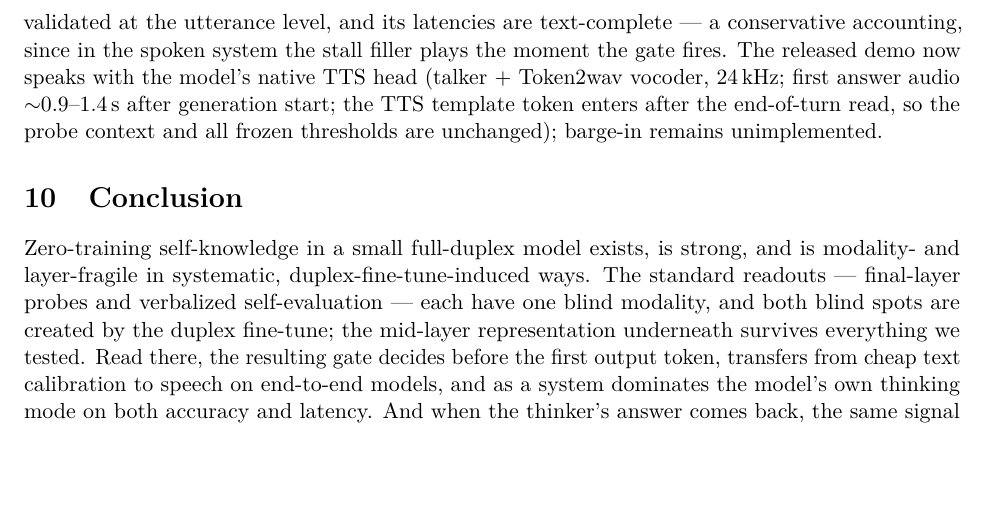
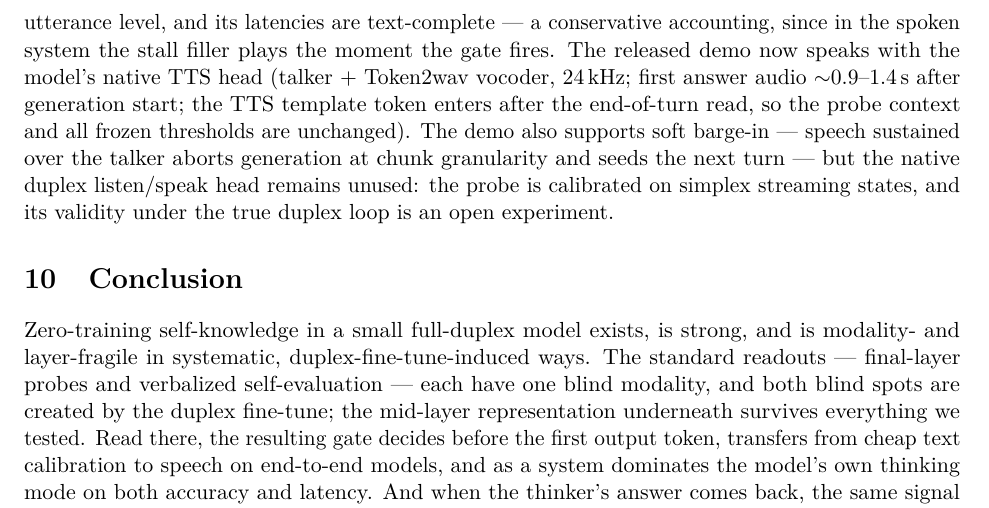
Before and after one commit to namezhenzhang/interactive_paper, a LaTeX paper (main.tex, which reads sections/discussion.tex): part of page 24 of 34 before the commit and part of page 24 of 35 after it, cut so that both start at the same text, the shorter picture padded with empty space. Compiled offline with pdfLaTeX.

Commit message:
soft barge-in: talk over the talker and it yields (8al)
Abort Event through _gen_speak/_answer (chunk-granular generation stop,
100ms expert-wait poll, relay skipped); WS answer phase becomes a
barge-in watch loop (>=0.4s speech above 5x floor, stricter than turn
VAD to survive speaker echo; manual button too); interrupting audio
seeds the next turn; frontend cancels scheduled audio sources on
interrupt. Verified on the deployed app via _ws_barge.py: interrupt
during local spoken answer AND during expert wait both pass; barge-in
speech becomes turn 2 and gets answered (escalated .878, relayed).

Co-Authored-By: Claude Fable 5 <noreply@anthropic.com>

```diff
--- a/sections/discussion.tex
+++ b/sections/discussion.tex
@@ -97,7 +97,12 @@ plays the moment the gate fires. The released demo now speaks with the
 model's native TTS head (talker + Token2wav vocoder, 24\,kHz; first
 answer audio $\sim$0.9--1.4\,s after generation start; the TTS template
 token enters after the end-of-turn read, so the probe context and all
-frozen thresholds are unchanged); barge-in remains unimplemented.
+frozen thresholds are unchanged). The demo also supports soft barge-in
+--- speech sustained over the talker aborts generation at chunk
+granularity and seeds the next turn --- but the native duplex
+listen/speak head remains unused: the probe is calibrated on simplex
+streaming states, and its validity under the true duplex loop is an
+open experiment.
 
 \section{Conclusion}
 \label{sec:conclusion}
```
